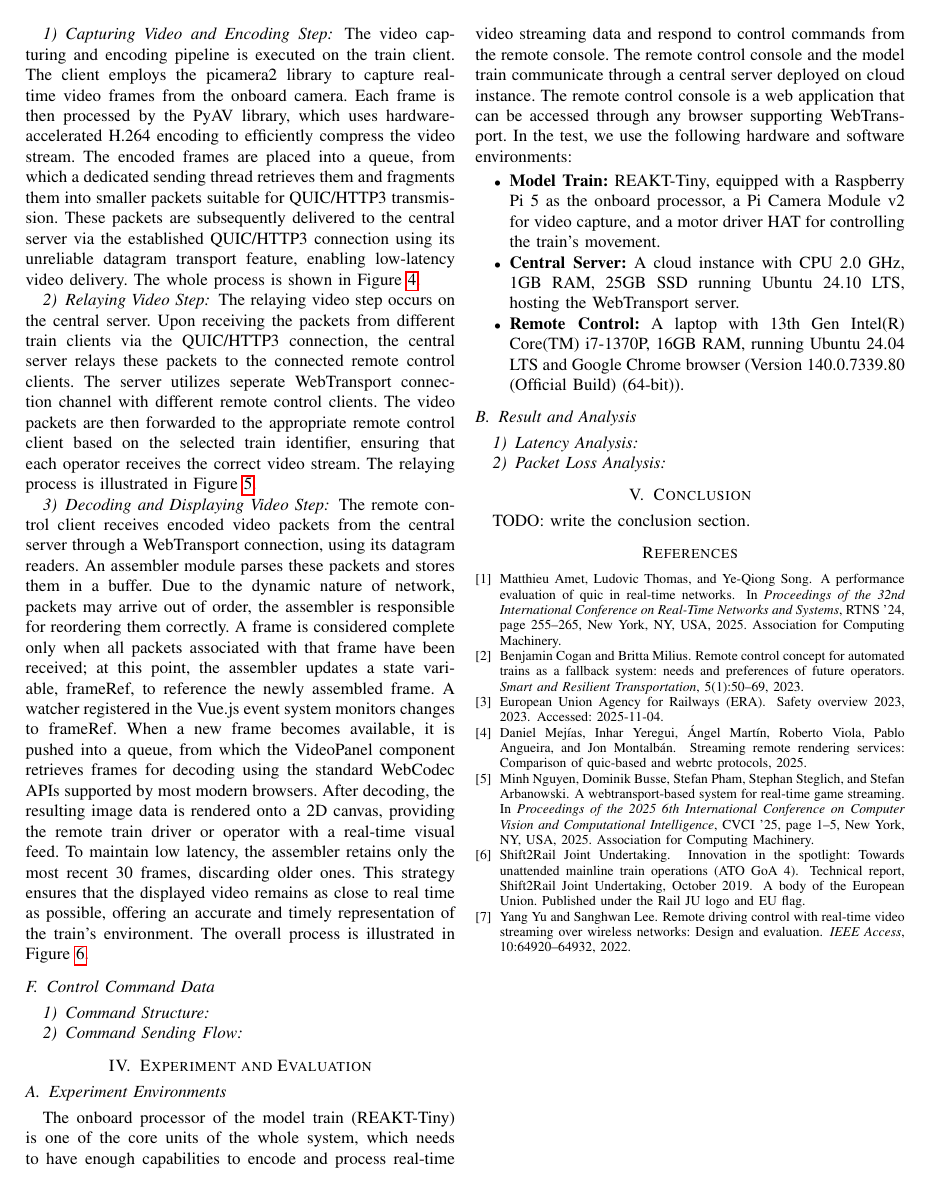
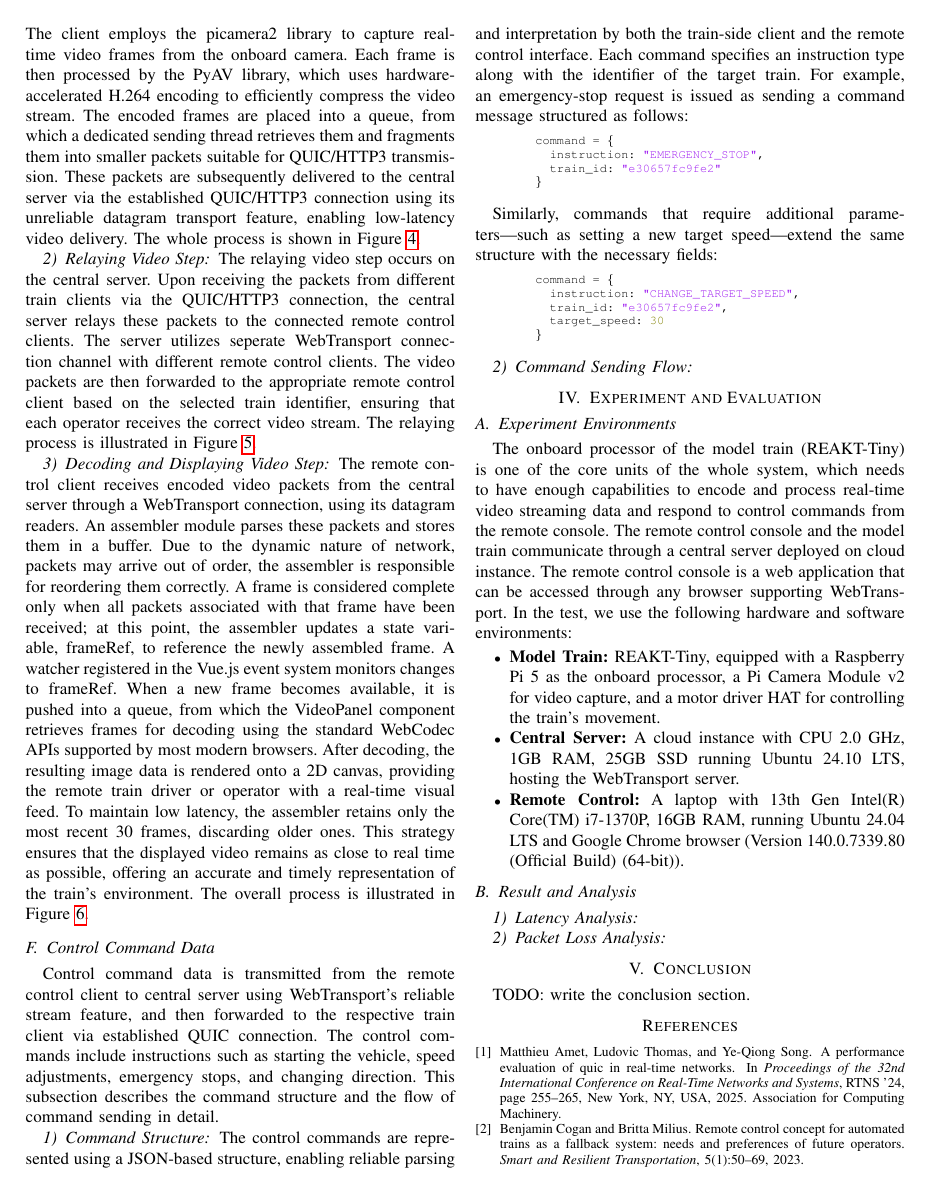
Before and after one commit to RajibTheKing/tcrs26, a LaTeX paper (main.tex, which reads section/system_architecture.tex): page 5 of 8 before the commit and page 5 of 9 after it. Compiled offline with pdfLaTeX; a missing font is replaced by an installed copy or a similar font; a LaTeX package or settings file that is missing is left out.

Commit message:
Add subsubsection for Control Command Structure

```diff
--- a/section/system_architecture.tex
+++ b/section/system_architecture.tex
@@ -82,5 +81,24 @@
 			\end{figure}
 
   	\subsection{Control Command Data}
+		Control command data is transmitted from the remote control client to central server using WebTransport's reliable stream feature, and then forwarded to the respective train client via established QUIC connection. The control commands include instructions such as starting the vehicle, speed adjustments, emergency stops, and changing direction. This subsection describes the command structure and the flow of command sending in detail.
       	\subsubsection{Command Structure}
+			The control commands are represented using a JSON-based structure, enabling reliable parsing and interpretation by both the train-side client and the remote control interface. Each command specifies an instruction type along with the identifier of the target train. For example, an emergency-stop request is issued as sending a command message structured as follows:
+
+			\begin{lstlisting}[style=codeStyle]
+			command = {
+				instruction: "EMERGENCY_STOP",
+				train_id: "e30657fc9fe2"
+			}
+			\end{lstlisting}
+
+			Similarly, commands that require additional parameters—such as setting a new target speed—extend the same structure with the necessary fields:
+
+			\begin{lstlisting}[style=codeStyle]
+			command = {
+				instruction: "CHANGE_TARGET_SPEED",
+				train_id: "e30657fc9fe2",
+				target_speed: 30
+			}
+			\end{lstlisting}
       	\subsubsection{Command Sending Flow}
```
Also changed, not shown: section/system_architecture.tex (5 more changed lines). Lines whose indentation alone changed are shown as unchanged.
